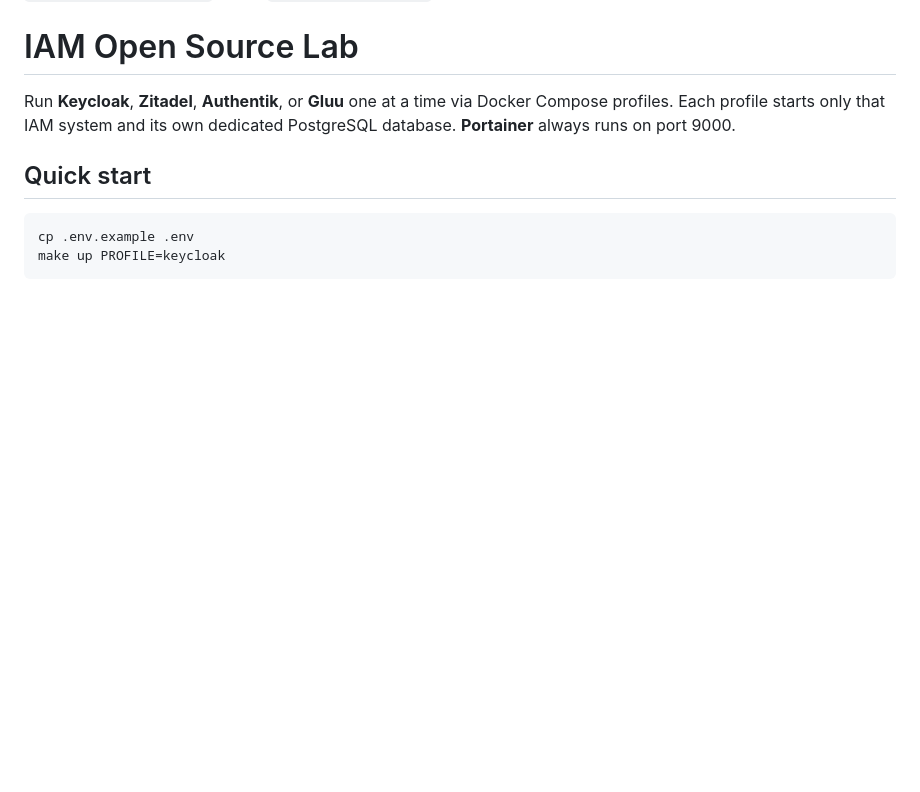
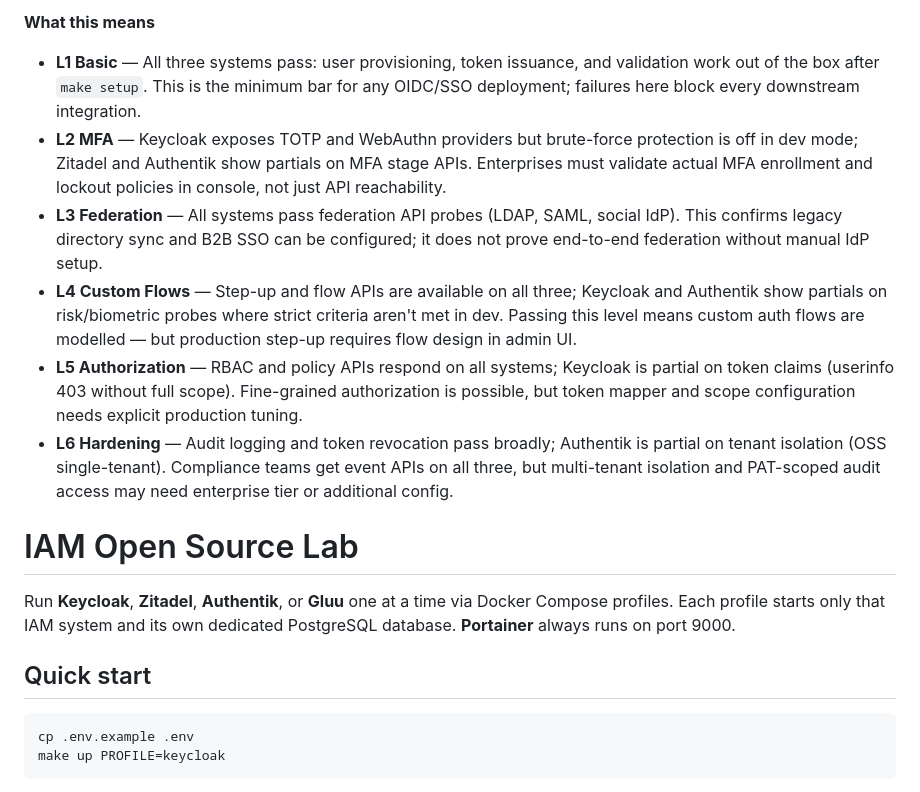
Before and after one commit to generalistcodes/iam-comparison, a Markdown page: README.md, the part around one of its changes. Rendered like a GitHub page; blank space fills up the shorter version.

Commit message:
chore: README.md to include challenge results

```diff
--- a/README.md
+++ b/README.md
@@ -8,3 +34,11 @@ This lab includes 18 automated challenges across 6 levels — authentication, MF
+**What this means**
+
+- **L1 Basic** — All three systems pass: user provisioning, token issuance, and validation work out of the box after `make setup`. This is the minimum bar for any OIDC/SSO deployment; failures here block every downstream integration.
+- **L2 MFA** — Keycloak exposes TOTP and WebAuthn providers but brute-force protection is off in dev mode; Zitadel and Authentik show partials on MFA stage APIs. Enterprises must validate actual MFA enrollment and lockout policies in console, not just API reachability.
+- **L3 Federation** — All systems pass federation API probes (LDAP, SAML, social IdP). This confirms legacy directory sync and B2B SSO can be configured; it does not prove end-to-end federation without manual IdP setup.
+- **L4 Custom Flows** — Step-up and flow APIs are available on all three; Keycloak and Authentik show partials on risk/biometric probes where strict criteria aren't met in dev. Passing this level means custom auth flows are modelled — but production step-up requires flow design in admin UI.
+- **L5 Authorization** — RBAC and policy APIs respond on all systems; Keycloak is partial on token claims (userinfo 403 without full scope). Fine-grained authorization is possible, but token mapper and scope configuration needs explicit production tuning.
+- **L6 Hardening** — Audit logging and token revocation pass broadly; Authentik is partial on tenant isolation (OSS single-tenant). Compliance teams get event APIs on all three, but multi-tenant isolation and PAT-scoped audit access may need enterprise tier or additional config.
 
 # IAM Open Source Lab
 
```
Also changed, not shown: other parts of README.md (+26 -0 lines).
